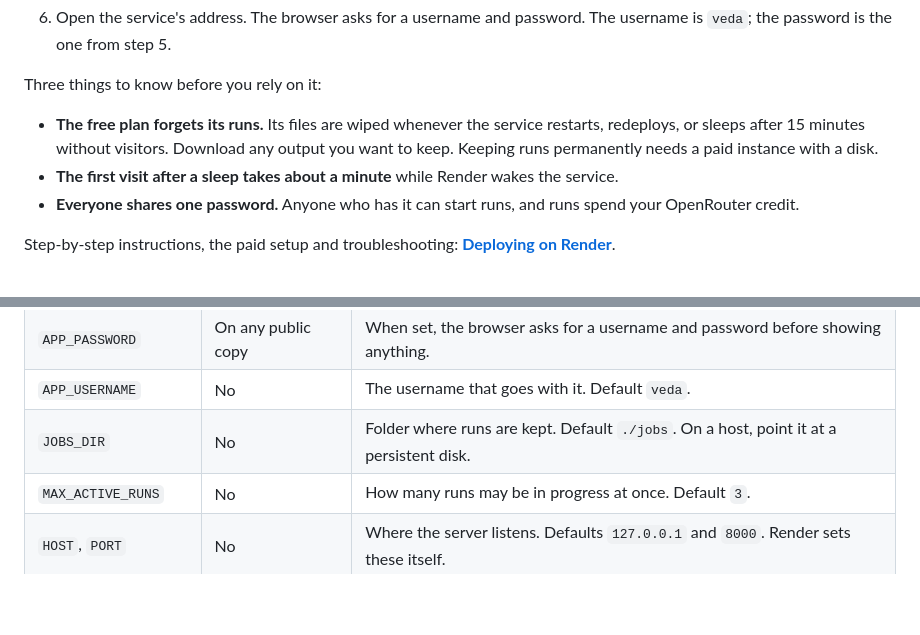
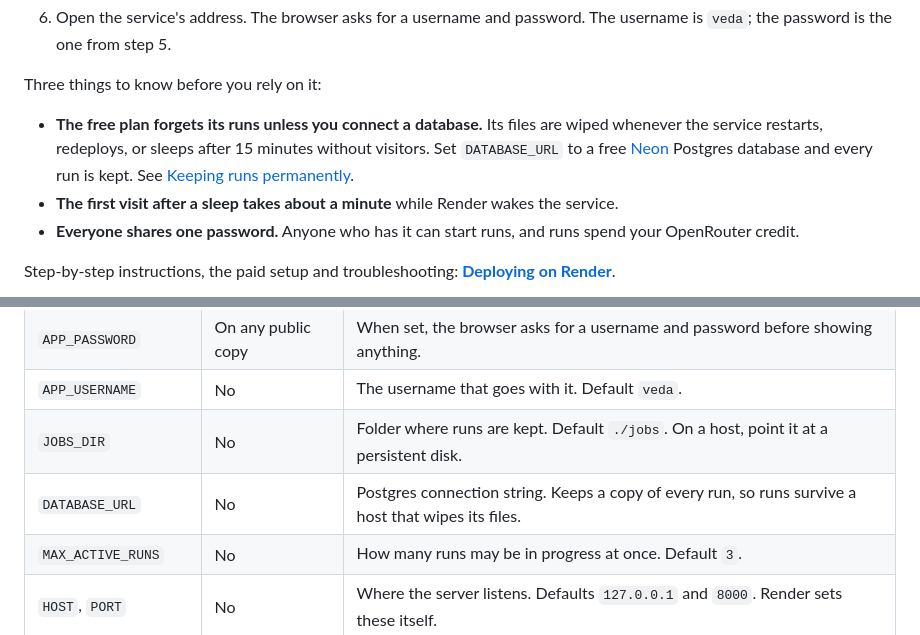
Before and after one commit to me-shivamo/veda-script-automation, a Markdown page: README.md, 2 parts joined by grey strips. Drawn GitHub-style; blank space fills up the shorter version.

Commit message:
(docs) - explain how to keep runs in a free Neon database

```diff
--- a/README.md
+++ b/README.md
@@ -70,7 +70,7 @@ The repository includes everything Render needs: [render.yaml](render.yaml) and
 
 Three things to know before you rely on it:
 
-- **The free plan forgets its runs.** Its files are wiped whenever the service restarts, redeploys, or sleeps after 15 minutes without visitors. Download any output you want to keep. Keeping runs permanently needs a paid instance with a disk.
+- **The free plan forgets its runs unless you connect a database.** Its files are wiped whenever the service restarts, redeploys, or sleeps after 15 minutes without visitors. Set `DATABASE_URL` to a free [Neon](https://neon.com) Postgres database and every run is kept. See [Keeping runs permanently](docs/DOCUMENTATION.md#keeping-runs-permanently).
 - **The first visit after a sleep takes about a minute** while Render wakes the service.
 - **Everyone shares one password.** Anyone who has it can start runs, and runs spend your OpenRouter credit.
 
@@ -107,6 +107,7 @@ All settings are environment variables. On your computer, put them in `.env`. On
 | `APP_PASSWORD` | On any public copy | When set, the browser asks for a username and password before showing anything. |
 | `APP_USERNAME` | No | The username that goes with it. Default `veda`. |
 | `JOBS_DIR` | No | Folder where runs are kept. Default `./jobs`. On a host, point it at a persistent disk. |
+| `DATABASE_URL` | No | Postgres connection string. Keeps a copy of every run, so runs survive a host that wipes its files. |
 | `MAX_ACTIVE_RUNS` | No | How many runs may be in progress at once. Default `3`. |
 | `HOST`, `PORT` | No | Where the server listens. Defaults `127.0.0.1` and `8000`. Render sets these itself. |
 
```
Also changed, not shown: docs/DOCUMENTATION.md (+24 -4 lines).
